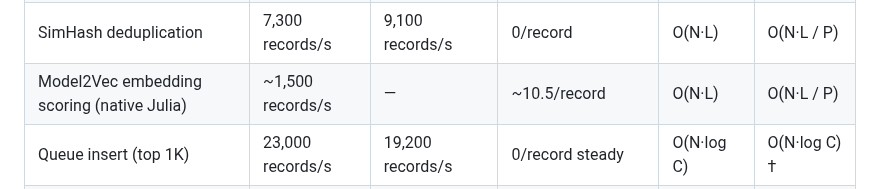
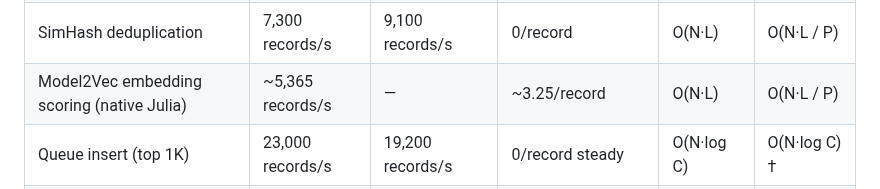
Before and after one commit to D3MZ/MonsieurPapin.jl, a Markdown page: README.md, the part around one of its changes. Drawn GitHub-style.

```diff
--- a/README.md
+++ b/README.md
@@ -30,7 +30,7 @@ Complexity columns use **N** = pages streamed, **L** = content bytes per page (c
 | WET record parsing | 23,500 records/s | 20,200 records/s | 0/record steady (4 setup) | O(N·L) | O(N·L / P) |
 | Aho-Corasick keyword scoring (native Julia) | 23,300 records/s | 18,700 records/s ✱ | 4/record ✦ | O(N·L) ‡ | O(N·L / P) ‡ |
 | SimHash deduplication | 7,300 records/s | 9,100 records/s | 0/record | O(N·L) | O(N·L / P) |
-| Model2Vec embedding scoring (native Julia) | ~1,500 records/s | — | ~10.5/record | O(N·L) | O(N·L / P) |
+| Model2Vec embedding scoring (native Julia) | ~5,365 records/s | — | ~3.25/record | O(N·L) | O(N·L / P) |
 | Queue insert (top 1K) | 23,000 records/s | 19,200 records/s | 0/record steady | O(N·log C) | O(N·log C) † |
 | Queue pop! extraction | 925,000 pops/s | 583,000 pops/s | 1/pop | O(C·log C) | O(C·log C) † |
 | LLM extraction | ~0.1 pages/s | — | — | O(C) | O(C) † |
```
Also changed, not shown: other parts of README.md (+1 -1 lines).
